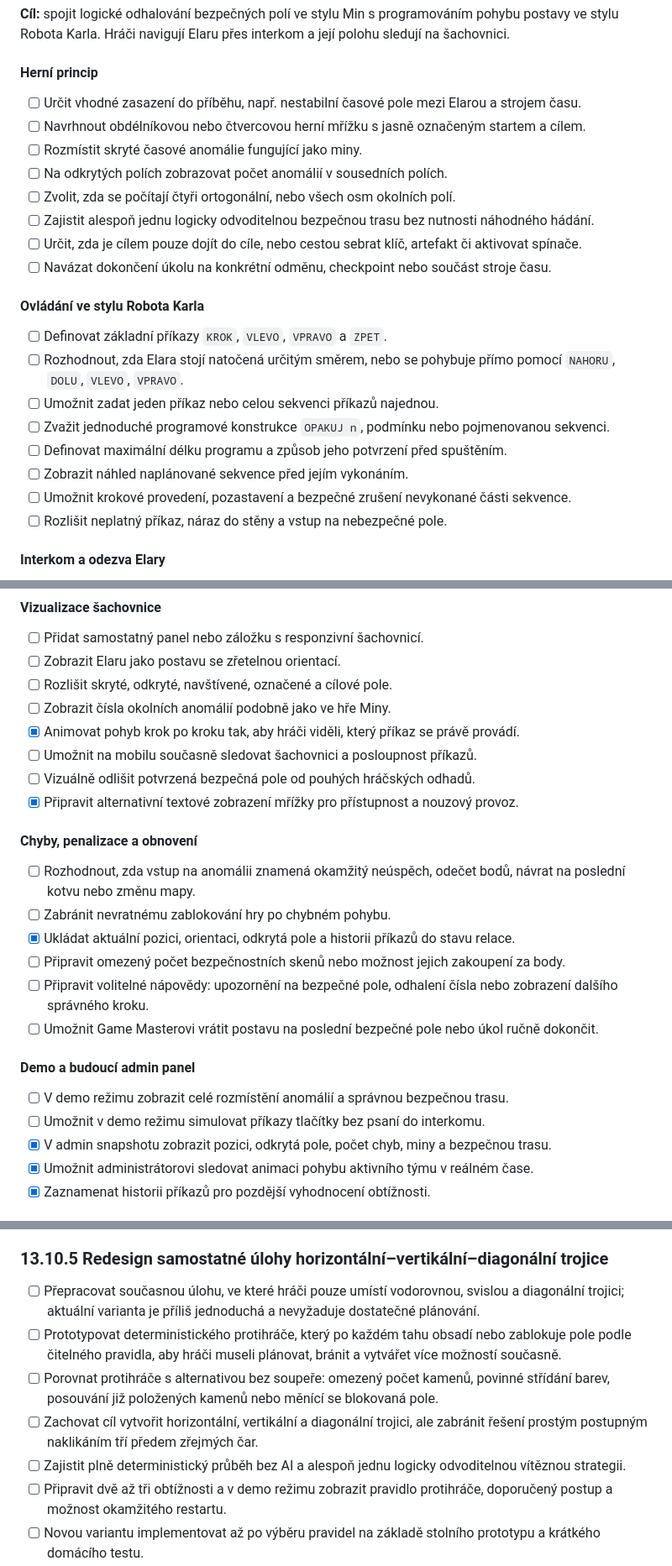
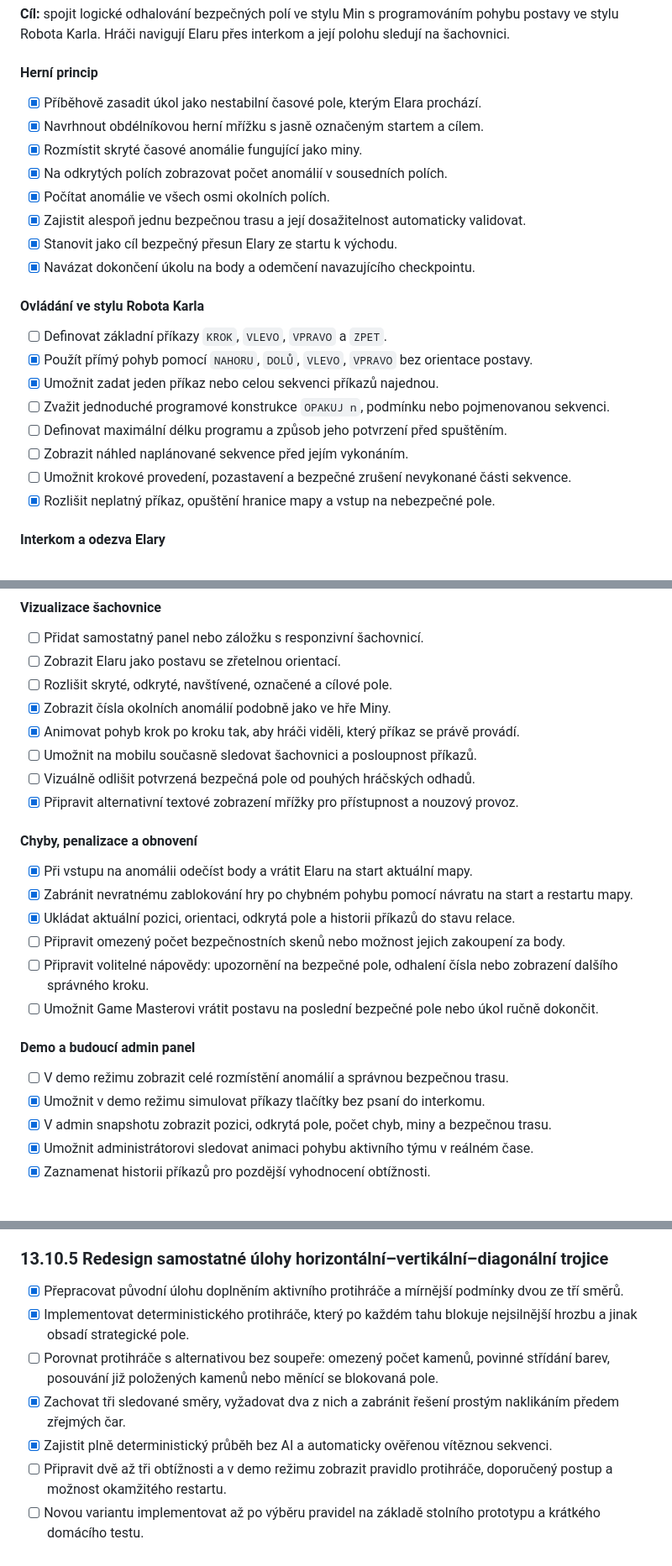
Before and after one commit to AntoninMicka/Escape_Bot, a Markdown page: todo.md, 3 parts joined by grey strips. Shown at 84% size. Drawn GitHub-style.

Commit message:
todo audit

```diff
--- a/todo.md
+++ b/todo.md
@@ -303,24 +303,24 @@
 **Cíl:** spojit logické odhalování bezpečných polí ve stylu Min s programováním pohybu postavy ve stylu Robota Karla. Hráči navigují Elaru přes interkom a její polohu sledují na šachovnici.
 
 #### Herní princip
-- [ ] Určit vhodné zasazení do příběhu, např. nestabilní časové pole mezi Elarou a strojem času.
-- [ ] Navrhnout obdélníkovou nebo čtvercovou herní mřížku s jasně označeným startem a cílem.
-- [ ] Rozmístit skryté časové anomálie fungující jako miny.
-- [ ] Na odkrytých polích zobrazovat počet anomálií v sousedních polích.
-- [ ] Zvolit, zda se počítají čtyři ortogonální, nebo všech osm okolních polí.
-- [ ] Zajistit alespoň jednu logicky odvoditelnou bezpečnou trasu bez nutnosti náhodného hádání.
-- [ ] Určit, zda je cílem pouze dojít do cíle, nebo cestou sebrat klíč, artefakt či aktivovat spínače.
-- [ ] Navázat dokončení úkolu na konkrétní odměnu, checkpoint nebo součást stroje času.
+- [x] Příběhově zasadit úkol jako nestabilní časové pole, kterým Elara prochází.
+- [x] Navrhnout obdélníkovou herní mřížku s jasně označeným startem a cílem.
+- [x] Rozmístit skryté časové anomálie fungující jako miny.
+- [x] Na odkrytých polích zobrazovat počet anomálií v sousedních polích.
+- [x] Počítat anomálie ve všech osmi okolních polích.
+- [x] Zajistit alespoň jednu bezpečnou trasu a její dosažitelnost automaticky validovat.
+- [x] Stanovit jako cíl bezpečný přesun Elary ze startu k východu.
+- [x] Navázat dokončení úkolu na body a odemčení navazujícího checkpointu.
 
 #### Ovládání ve stylu Robota Karla
 - [ ] Definovat základní příkazy `KROK`, `VLEVO`, `VPRAVO` a `ZPET`.
-- [ ] Rozhodnout, zda Elara stojí natočená určitým směrem, nebo se pohybuje přímo pomocí `NAHORU`, `DOLU`, `VLEVO`, `VPRAVO`.
-- [ ] Umožnit zadat jeden příkaz nebo celou sekvenci příkazů najednou.
+- [x] Použít přímý pohyb pomocí `NAHORU`, `DOLŮ`, `VLEVO`, `VPRAVO` bez orientace postavy.
+- [x] Umožnit zadat jeden příkaz nebo celou sekvenci příkazů najednou.
 - [ ] Zvažit jednoduché programové konstrukce `OPAKUJ n`, podmínku nebo pojmenovanou sekvenci.
 - [ ] Definovat maximální délku programu a způsob jeho potvrzení před spuštěním.
 - [ ] Zobrazit náhled naplánované sekvence před jejím vykonáním.
 - [ ] Umožnit krokové provedení, pozastavení a bezpečné zrušení nevykonané části sekvence.
-- [ ] Rozlišit neplatný příkaz, náraz do stěny a vstup na nebezpečné pole.
+- [x] Rozlišit neplatný příkaz, opuštění hranice mapy a vstup na nebezpečné pole.
 
 #### Interkom a odezva Elary
 - [x] Přijímat navigační příkazy v kanálu Elary a v týmovém režimu zobrazit šipky pouze v interkomu.
@@ -342,15 +342,15 @@
 - [ ] Přidat samostatný panel nebo záložku s responzivní šachovnicí.
 - [ ] Zobrazit Elaru jako postavu se zřetelnou orientací.
 - [ ] Rozlišit skryté, odkryté, navštívené, označené a cílové pole.
-- [ ] Zobrazit čísla okolních anomálií podobně jako ve hře Miny.
+- [x] Zobrazit čísla okolních anomálií podobně jako ve hře Miny.
 - [x] Animovat pohyb krok po kroku tak, aby hráči viděli, který příkaz se právě provádí.
 - [ ] Umožnit na mobilu současně sledovat šachovnici a posloupnost příkazů.
 - [ ] Vizuálně odlišit potvrzená bezpečná pole od pouhých hráčských odhadů.
 - [x] Připravit alternativní textové zobrazení mřížky pro přístupnost a nouzový provoz.
 
 #### Chyby, penalizace a obnovení
-- [ ] Rozhodnout, zda vstup na anomálii znamená okamžitý neúspěch, odečet bodů, návrat na poslední kotvu nebo změnu mapy.
-- [ ] Zabránit nevratnému zablokování hry po chybném pohybu.
+- [x] Při vstupu na anomálii odečíst body a vrátit Elaru na start aktuální mapy.
+- [x] Zabránit nevratnému zablokování hry po chybném pohybu pomocí návratu na start a restartu mapy.
 - [x] Ukládat aktuální pozici, orientaci, odkrytá pole a historii příkazů do stavu relace.
 - [ ] Připravit omezený počet bezpečnostních skenů nebo možnost jejich zakoupení za body.
 - [ ] Připravit volitelné nápovědy: upozornění na bezpečné pole, odhalení čísla nebo zobrazení dalšího správného kroku.
@@ -358,7 +358,7 @@
 
 #### Demo a budoucí admin panel
 - [ ] V demo režimu zobrazit celé rozmístění anomálií a správnou bezpečnou trasu.
-- [ ] Umožnit v demo režimu simulovat příkazy tlačítky bez psaní do interkomu.
+- [x] Umožnit v demo režimu simulovat příkazy tlačítky bez psaní do interkomu.
 - [x] V admin snapshotu zobrazit pozici, odkrytá pole, počet chyb, miny a bezpečnou trasu.
 - [x] Umožnit administrátorovi sledovat animaci pohybu aktivního týmu v reálném čase.
 - [x] Zaznamenat historii příkazů pro pozdější vyhodnocení obtížnosti.
@@ -436,11 +436,11 @@
 - [ ] V budoucím admin panelu přidat živý náhled mřížky a možnost dokončit či restartovat pokus.
 
 ### 13.10.5 Redesign samostatné úlohy horizontální–vertikální–diagonální trojice
-- [ ] Přepracovat současnou úlohu, ve které hráči pouze umístí vodorovnou, svislou a diagonální trojici; aktuální varianta je příliš jednoduchá a nevyžaduje dostatečné plánování.
-- [ ] Prototypovat deterministického protihráče, který po každém tahu obsadí nebo zablokuje pole podle čitelného pravidla, aby hráči museli plánovat, bránit a vytvářet více možností současně.
+- [x] Přepracovat původní úlohu doplněním aktivního protihráče a mírnější podmínky dvou ze tří směrů.
+- [x] Implementovat deterministického protihráče, který po každém tahu blokuje nejsilnější hrozbu a jinak obsadí strategické pole.
 - [ ] Porovnat protihráče s alternativou bez soupeře: omezený počet kamenů, povinné střídání barev, posouvání již položených kamenů nebo měnící se blokovaná pole.
-- [ ] Zachovat cíl vytvořit horizontální, vertikální a diagonální trojici, ale zabránit řešení prostým postupným naklikáním tří předem zřejmých čar.
-- [ ] Zajistit plně deterministický průběh bez AI a alespoň jednu logicky odvoditelnou vítěznou strategii.
+- [x] Zachovat tři sledované směry, vyžadovat dva z nich a zabránit řešení prostým naklikáním předem zřejmých čar.
+- [x] Zajistit plně deterministický průběh bez AI a automaticky ověřenou vítěznou sekvenci.
 - [ ] Připravit dvě až tři obtížnosti a v demo režimu zobrazit pravidlo protihráče, doporučený postup a možnost okamžitého restartu.
 - [ ] Novou variantu implementovat až po výběru pravidel na základě stolního prototypu a krátkého domácího testu.
 
```
Also changed, not shown: other parts of todo.md (+1 -1 lines).
